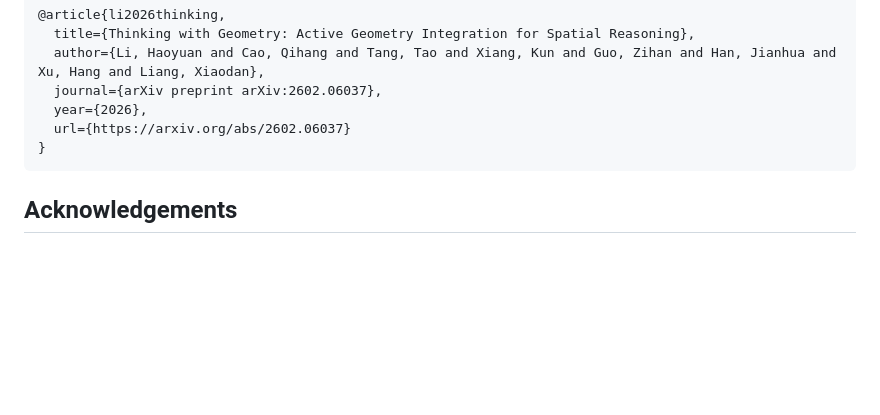
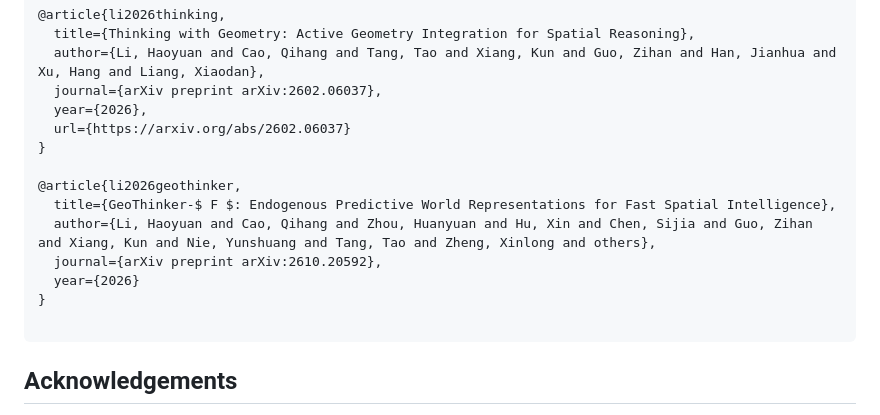
Before and after one commit to Li-Hao-yuan/GeoThinker, a Markdown page: README.md, the part around the change. Rendered like a GitHub page; blank space fills up the shorter version.

````diff
--- a/README.md
+++ b/README.md
@@ -524,6 +524,14 @@ If you use GeoThinker, please cite:
   year={2026},
   url={https://arxiv.org/abs/2602.06037}
 }
+
+@article{li2026geothinker,
+  title={GeoThinker-$ F $: Endogenous Predictive World Representations for Fast Spatial Intelligence},
+  author={Li, Haoyuan and Cao, Qihang and Zhou, Huanyuan and Hu, Xin and Chen, Sijia and Guo, Zihan and Xiang, Kun and Nie, Yunshuang and Tang, Tao and Zheng, Xinlong and others},
+  journal={arXiv preprint arXiv:2610.20592},
+  year={2026}
+}
+
 ```
 
 <!-- GeoThinker-F BibTeX: -->
````
